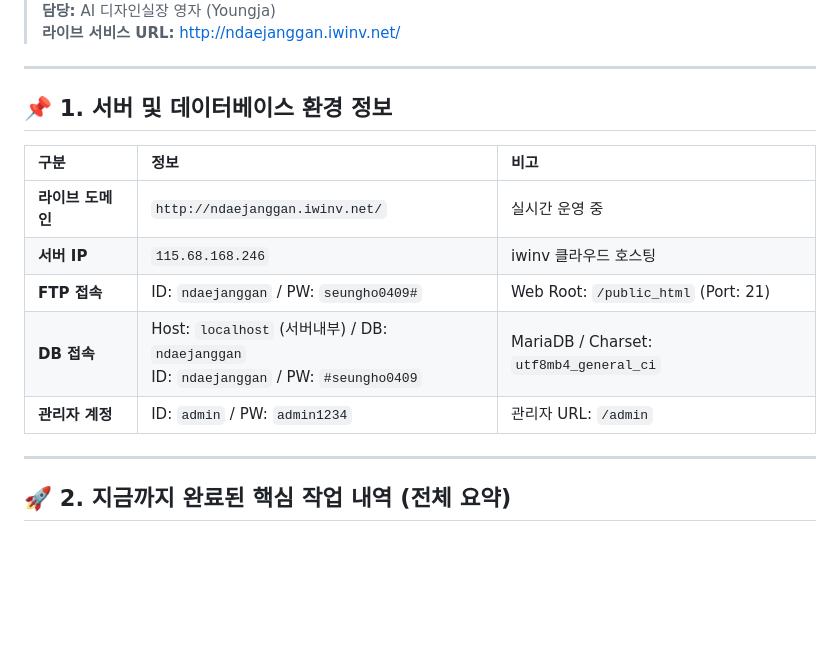
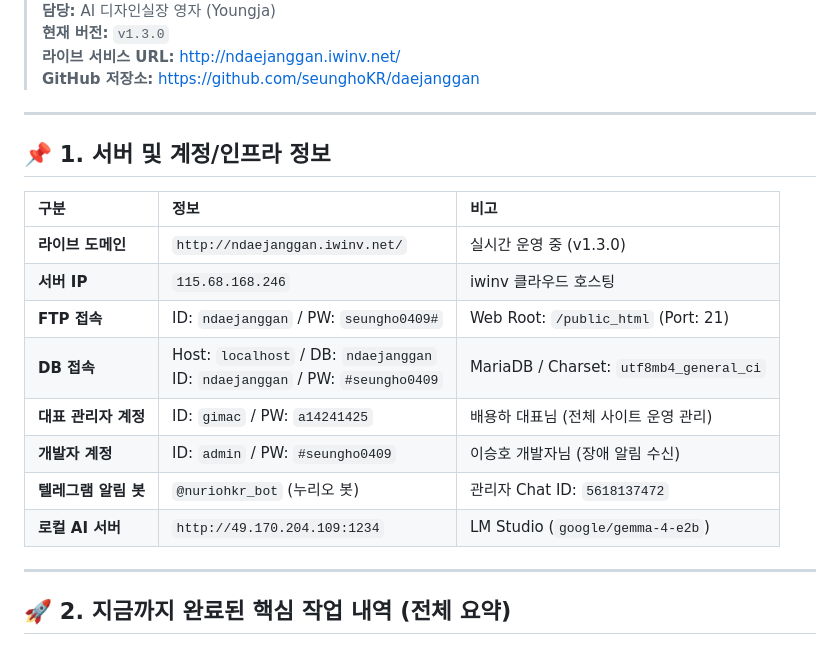
Before and after one commit to seunghoKR/daejanggan, a Markdown page: PROJECT_STATUS.md, the part around one of its changes. GitHub-like rendering; blank space fills up the shorter version.

Commit message:
docs: 인수인계 및 운영 인프라 현황 문서(PROJECT_STATUS.md) 최신화

```diff
--- a/PROJECT_STATUS.md
+++ b/PROJECT_STATUS.md
@@ -4,17 +4,22 @@
 > **담당:** AI 디자인실장 영자 (Youngja)
+> **현재 버전:** `v1.3.0`
 > **라이브 서비스 URL:** [http://ndaejanggan.iwinv.net/](http://ndaejanggan.iwinv.net/)
+> **GitHub 저장소:** [https://github.com/seunghoKR/daejanggan](https://github.com/seunghoKR/daejanggan)
 
 ---
 
-## 📌 1. 서버 및 데이터베이스 환경 정보
+## 📌 1. 서버 및 계정/인프라 정보
 
 | 구분 | 정보 | 비고 |
 | :--- | :--- | :--- |
-| **라이브 도메인** | `http://ndaejanggan.iwinv.net/` | 실시간 운영 중 |
+| **라이브 도메인** | `http://ndaejanggan.iwinv.net/` | 실시간 운영 중 (v1.3.0) |
 | **서버 IP** | `115.68.168.246` | iwinv 클라우드 호스팅 |
 | **FTP 접속** | ID: `ndaejanggan` / PW: `seungho0409#` | Web Root: `/public_html` (Port: 21) |
-| **DB 접속** | Host: `localhost` (서버내부) / DB: `ndaejanggan`<br/>ID: `ndaejanggan` / PW: `#seungho0409` | MariaDB / Charset: `utf8mb4_general_ci` |
-| **관리자 계정** | ID: `admin` / PW: `admin1234` | 관리자 URL: `/admin` |
+| **DB 접속** | Host: `localhost` / DB: `ndaejanggan`<br/>ID: `ndaejanggan` / PW: `#seungho0409` | MariaDB / Charset: `utf8mb4_general_ci` |
+| **대표 관리자 계정** | ID: `gimac` / PW: `a14241425` | 배용하 대표님 (전체 사이트 운영 관리) |
+| **개발자 계정** | ID: `admin` / PW: `#seungho0409` | 이승호 개발자님 (장애 알림 수신) |
+| **텔레그램 알림 봇** | `@nuriohkr_bot` (누리오 봇) | 관리자 Chat ID: `5618137472` |
+| **로컬 AI 서버** | `http://49.170.204.109:1234` | LM Studio (`google/gemma-4-e2b`) |
 
 ---
 
```
Also changed, not shown: other parts of PROJECT_STATUS.md (+1 -1 lines).
